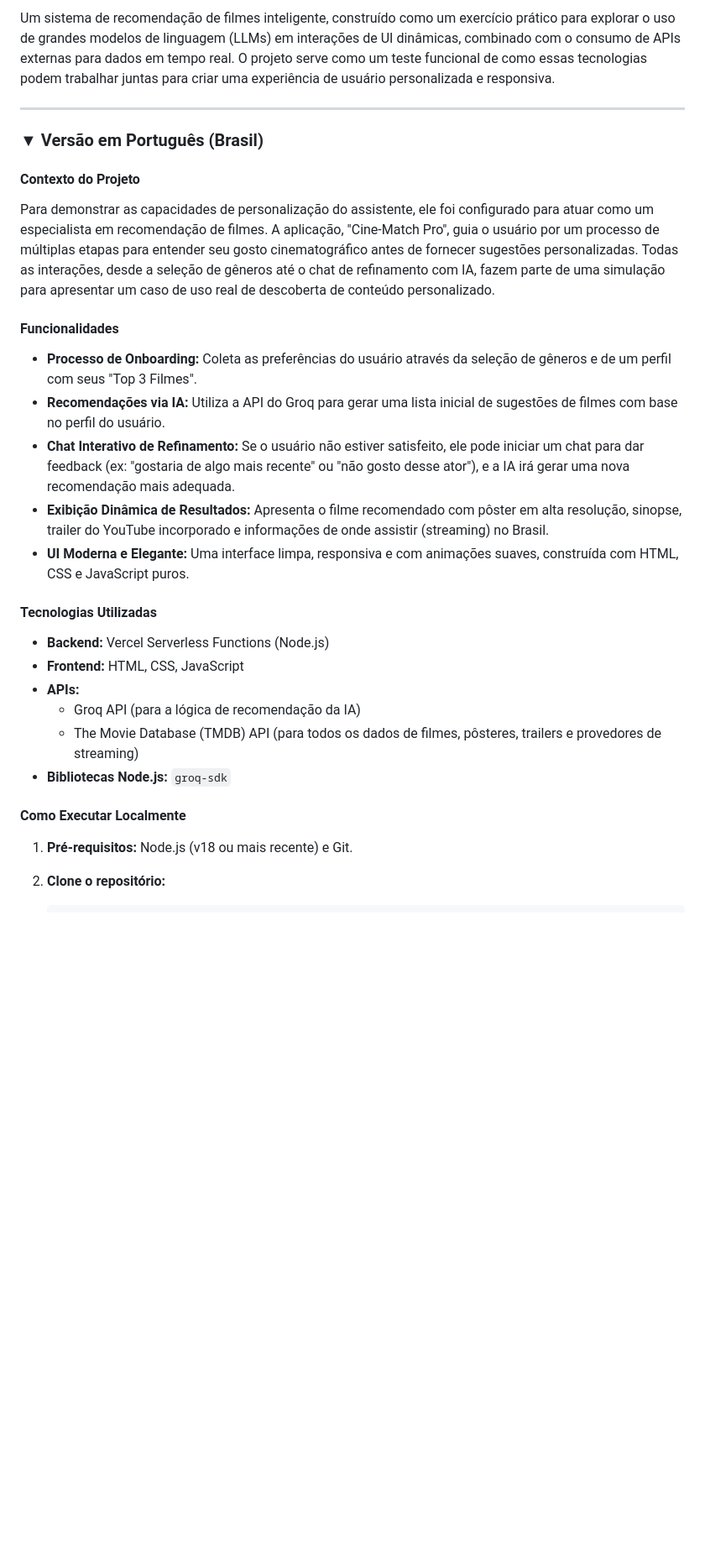
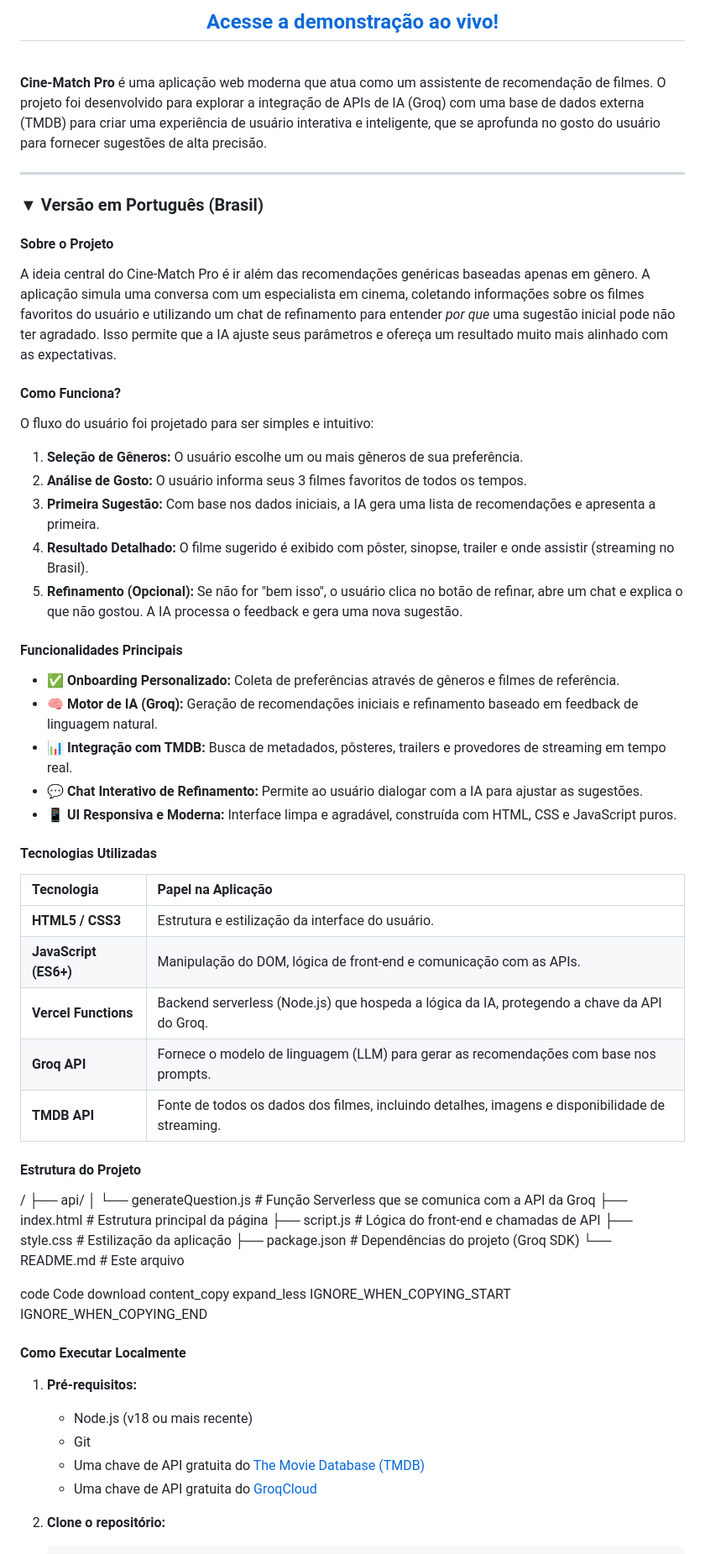
Before and after one commit to gustarlz/cine-match-ai, a Markdown page: readme.md, the part around the change printed below. Shown: that part at 84% size. GitHub-like rendering; blank space fills up the shorter version.

````diff
--- a/readme.md
+++ b/readme.md
@@ -8,34 +14,71 @@
 
-Um sistema de recomendação de filmes inteligente, construído como um exercício prático para explorar o uso de grandes modelos de linguagem (LLMs) em interações de UI dinâmicas, combinado com o consumo de APIs externas para dados em tempo real. O projeto serve como um teste funcional de como essas tecnologias podem trabalhar juntas para criar uma experiência de usuário personalizada e responsiva.
+<h2 align="center">
+  <a href="https://cine-match-ai.vercel.app/"><strong>Acesse a demonstração ao vivo!</strong></a>
+</h2>
+
+<br>
+
+**Cine-Match Pro** é uma aplicação web moderna que atua como um assistente de recomendação de filmes. O projeto foi desenvolvido para explorar a integração de APIs de IA (Groq) com uma base de dados externa (TMDB) para criar uma experiência de usuário interativa e inteligente, que se aprofunda no gosto do usuário para fornecer sugestões de alta precisão.
 
 ---
 
 ### ▼ Versão em Português (Brasil)
 
-#### **Contexto do Projeto**
+#### **Sobre o Projeto**
 
-Para demonstrar as capacidades de personalização do assistente, ele foi configurado para atuar como um especialista em recomendação de filmes. A aplicação, "Cine-Match Pro", guia o usuário por um processo de múltiplas etapas para entender seu gosto cinematográfico antes de fornecer sugestões personalizadas. Todas as interações, desde a seleção de gêneros até o chat de refinamento com IA, fazem parte de uma simulação para apresentar um caso de uso real de descoberta de conteúdo personalizado.
+A ideia central do Cine-Match Pro é ir além das recomendações genéricas baseadas apenas em gênero. A aplicação simula uma conversa com um especialista em cinema, coletando informações sobre os filmes favoritos do usuário e utilizando um chat de refinamento para entender *por que* uma sugestão inicial pode não ter agradado. Isso permite que a IA ajuste seus parâmetros e ofereça um resultado muito mais alinhado com as expectativas.
 
-#### **Funcionalidades**
+#### **Como Funciona?**
 
--   **Processo de Onboarding:** Coleta as preferências do usuário através da seleção de gêneros e de um perfil com seus "Top 3 Filmes".
--   **Recomendações via IA:** Utiliza a API do Groq para gerar uma lista inicial de sugestões de filmes com base no perfil do usuário.
--   **Chat Interativo de Refinamento:** Se o usuário não estiver satisfeito, ele pode iniciar um chat para dar feedback (ex: "gostaria de algo mais recente" ou "não gosto desse ator"), e a IA irá gerar uma nova recomendação mais adequada.
--   **Exibição Dinâmica de Resultados:** Apresenta o filme recomendado com pôster em alta resolução, sinopse, trailer do YouTube incorporado e informações de onde assistir (streaming) no Brasil.
--   **UI Moderna e Elegante:** Uma interface limpa, responsiva e com animações suaves, construída com HTML, CSS e JavaScript puros.
+O fluxo do usuário foi projetado para ser simples e intuitivo:
+1.  **Seleção de Gêneros:** O usuário escolhe um ou mais gêneros de sua preferência.
+2.  **Análise de Gosto:** O usuário informa seus 3 filmes favoritos de todos os tempos.
+3.  **Primeira Sugestão:** Com base nos dados iniciais, a IA gera uma lista de recomendações e apresenta a primeira.
+4.  **Resultado Detalhado:** O filme sugerido é exibido com pôster, sinopse, trailer e onde assistir (streaming no Brasil).
+5.  **Refinamento (Opcional):** Se não for "bem isso", o usuário clica no botão de refinar, abre um chat e explica o que não gostou. A IA processa o feedback e gera uma nova sugestão.
+
+#### **Funcionalidades Principais**
+-   ✅ **Onboarding Personalizado:** Coleta de preferências através de gêneros e filmes de referência.
+-   🧠 **Motor de IA (Groq):** Geração de recomendações iniciais e refinamento baseado em feedback de linguagem natural.
+-   📊 **Integração com TMDB:** Busca de metadados, pôsteres, trailers e provedores de streaming em tempo real.
+-   💬 **Chat Interativo de Refinamento:** Permite ao usuário dialogar com a IA para ajustar as sugestões.
+-   📱 **UI Responsiva e Moderna:** Interface limpa e agradável, construída com HTML, CSS e JavaScript puros.
 
 #### **Tecnologias Utilizadas**
 
--   **Backend:** Vercel Serverless Functions (Node.js)
--   **Frontend:** HTML, CSS, JavaScript
--   **APIs:**
-    -   Groq API (para a lógica de recomendação da IA)
-    -   The Movie Database (TMDB) API (para todos os dados de filmes, pôsteres, trailers e provedores de streaming)
--   **Bibliotecas Node.js:** `groq-sdk`
+| Tecnologia | Papel na Aplicação |
+| :--- | :--- |
+| **HTML5 / CSS3** | Estrutura e estilização da interface do usuário. |
+| **JavaScript (ES6+)** | Manipulação do DOM, lógica de front-end e comunicação com as APIs. |
+| **Vercel Functions**| Backend serverless (Node.js) que hospeda a lógica da IA, protegendo a chave da API do Groq. |
+| **Groq API** | Fornece o modelo de linguagem (LLM) para gerar as recomendações com base nos prompts. |
+| **TMDB API** | Fonte de todos os dados dos filmes, incluindo detalhes, imagens e disponibilidade de streaming. |
 
+#### **Estrutura do Projeto**
+
+/
+├── api/
+│ └── generateQuestion.js # Função Serverless que se comunica com a API da Groq
+├── index.html # Estrutura principal da página
+├── script.js # Lógica do front-end e chamadas de API
+├── style.css # Estilização da aplicação
+├── package.json # Dependências do projeto (Groq SDK)
+└── README.md # Este arquivo
+
+code
+Code
+download
+content_copy
+expand_less
+IGNORE_WHEN_COPYING_START
+IGNORE_WHEN_COPYING_END
 #### **Como Executar Localmente**
 
-1.  **Pré-requisitos:** Node.js (v18 ou mais recente) e Git.
+1.  **Pré-requisitos:**
+    -   Node.js (v18 ou mais recente)
+    -   Git
+    -   Uma chave de API gratuita do [The Movie Database (TMDB)](https://www.themoviedb.org/signup)
+    -   Uma chave de API gratuita do [GroqCloud](https://console.groq.com/keys)
 
 2.  **Clone o repositório:**
     ```bash
````
Also changed, not shown: other parts of readme.md (+50 -39 lines).
